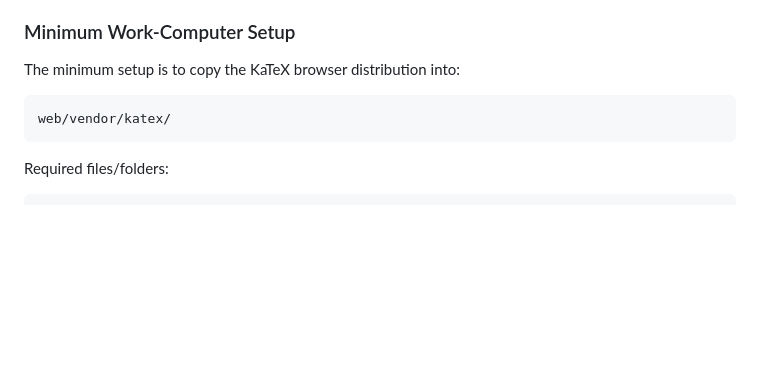
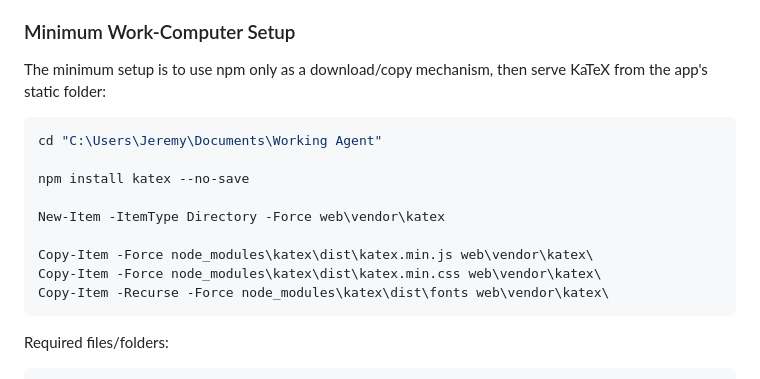
Before and after one commit to JeremyWork141022/workspace-fredai-agent, a Markdown page: docs/DEVELOPMENT_LOG.md, the part around the change. GitHub-like rendering; blank space fills up the shorter version.

Commit message:
Document KaTeX setup instructions

````diff
--- a/docs/DEVELOPMENT_LOG.md
+++ b/docs/DEVELOPMENT_LOG.md
@@ -34,10 +34,19 @@ window.katex.render(...)
 
 ### Minimum Work-Computer Setup
 
-The minimum setup is to copy the KaTeX browser distribution into:
+The minimum setup is to use npm only as a download/copy mechanism, then serve
+KaTeX from the app's static folder:
 
-```text
-web/vendor/katex/
+```powershell
+cd "C:\Users\Jeremy\Documents\Working Agent"
+
+npm install katex --no-save
+
+New-Item -ItemType Directory -Force web\vendor\katex
+
+Copy-Item -Force node_modules\katex\dist\katex.min.js web\vendor\katex\
+Copy-Item -Force node_modules\katex\dist\katex.min.css web\vendor\katex\
+Copy-Item -Recurse -Force node_modules\katex\dist\fonts web\vendor\katex\
 ```
 
 Required files/folders:
````
Also changed, not shown: 1 other file.
